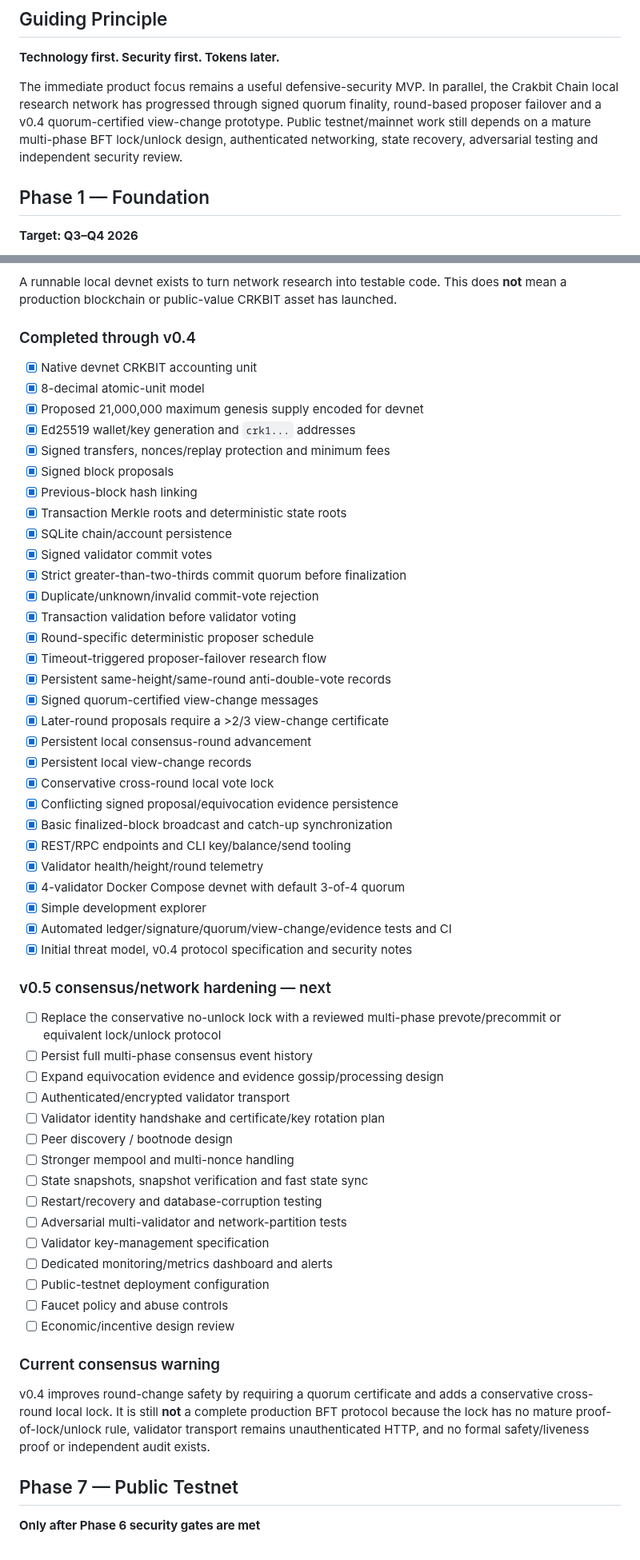
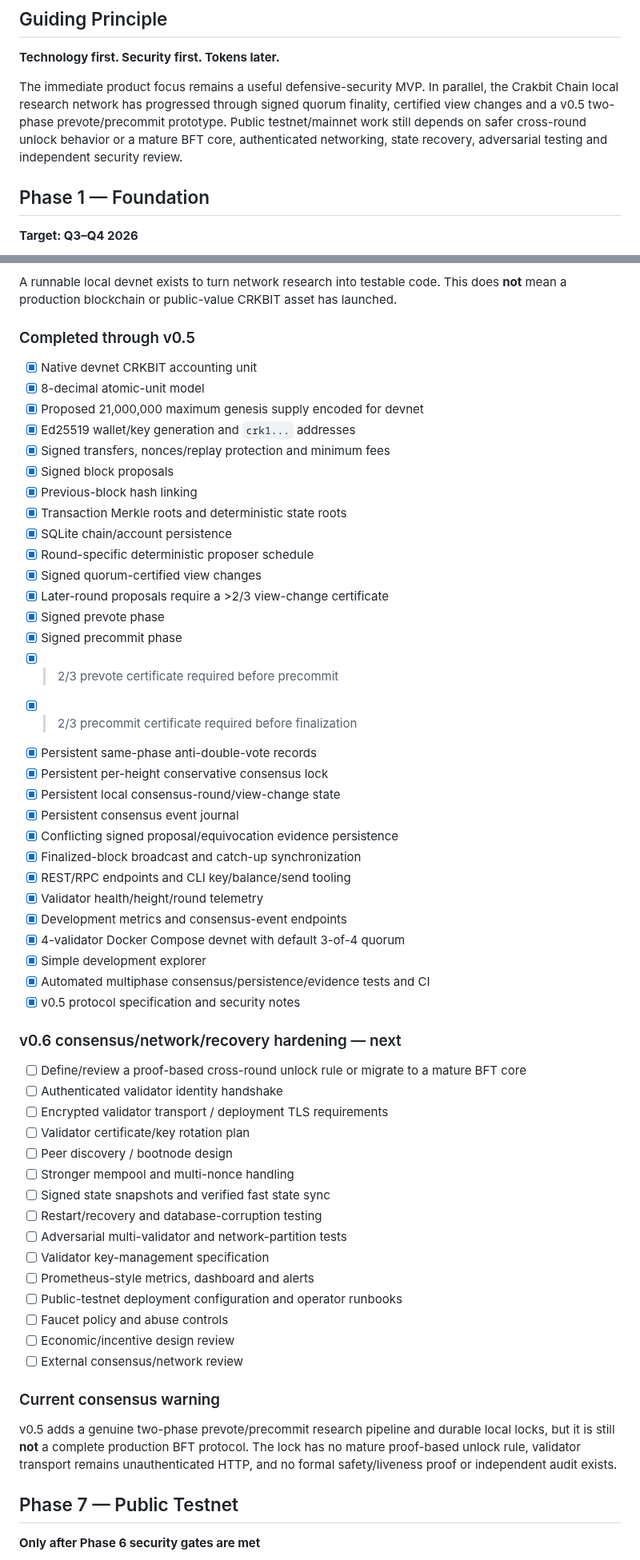
Before and after one commit to navindusasmitha/CrakbitAI, a Markdown page: ROADMAP.md, 2 parts joined by grey strips. Shown at 80% size. Rendered like a GitHub page.

Commit message:
Advance Crakbit Chain roadmap to v0.5

```diff
--- a/ROADMAP.md
+++ b/ROADMAP.md
@@ -6,7 +6,7 @@ This roadmap describes the intended development order for Crakbit AI. Dates are
 
 **Technology first. Security first. Tokens later.**
 
-The immediate product focus remains a useful defensive-security MVP. In parallel, the Crakbit Chain local research network has progressed through signed quorum finality, round-based proposer failover and a v0.4 quorum-certified view-change prototype. Public testnet/mainnet work still depends on a mature multi-phase BFT lock/unlock design, authenticated networking, state recovery, adversarial testing and independent security review.
+The immediate product focus remains a useful defensive-security MVP. In parallel, the Crakbit Chain local research network has progressed through signed quorum finality, certified view changes and a v0.5 two-phase prevote/precommit prototype. Public testnet/mainnet work still depends on safer cross-round unlock behavior or a mature BFT core, authenticated networking, state recovery, adversarial testing and independent security review.
 
 ## Phase 1 — Foundation
 **Target: Q3–Q4 2026**
@@ -76,7 +76,7 @@ A developer should be able to submit or scan a small codebase and receive a clea
 
 A runnable local devnet exists to turn network research into testable code. This does **not** mean a production blockchain or public-value CRKBIT asset has launched.
 
-### Completed through v0.4
+### Completed through v0.5
 
 - [x] Native devnet CRKBIT accounting unit
 - [x] 8-decimal atomic-unit model
@@ -87,48 +87,48 @@ A runnable local devnet exists to turn network research into testable code. This
 - [x] Previous-block hash linking
 - [x] Transaction Merkle roots and deterministic state roots
 - [x] SQLite chain/account persistence
-- [x] Signed validator commit votes
-- [x] Strict greater-than-two-thirds commit quorum before finalization
-- [x] Duplicate/unknown/invalid commit-vote rejection
-- [x] Transaction validation before validator voting
 - [x] Round-specific deterministic proposer schedule
-- [x] Timeout-triggered proposer-failover research flow
-- [x] Persistent same-height/same-round anti-double-vote records
-- [x] Signed quorum-certified view-change messages
+- [x] Signed quorum-certified view changes
 - [x] Later-round proposals require a >2/3 view-change certificate
-- [x] Persistent local consensus-round advancement
-- [x] Persistent local view-change records
-- [x] Conservative cross-round local vote lock
+- [x] Signed prevote phase
+- [x] Signed precommit phase
+- [x] >2/3 prevote certificate required before precommit
+- [x] >2/3 precommit certificate required before finalization
+- [x] Persistent same-phase anti-double-vote records
+- [x] Persistent per-height conservative consensus lock
+- [x] Persistent local consensus-round/view-change state
+- [x] Persistent consensus event journal
 - [x] Conflicting signed proposal/equivocation evidence persistence
-- [x] Basic finalized-block broadcast and catch-up synchronization
+- [x] Finalized-block broadcast and catch-up synchronization
 - [x] REST/RPC endpoints and CLI key/balance/send tooling
 - [x] Validator health/height/round telemetry
+- [x] Development metrics and consensus-event endpoints
 - [x] 4-validator Docker Compose devnet with default 3-of-4 quorum
 - [x] Simple development explorer
-- [x] Automated ledger/signature/quorum/view-change/evidence tests and CI
-- [x] Initial threat model, v0.4 protocol specification and security notes
+- [x] Automated multiphase consensus/persistence/evidence tests and CI
+- [x] v0.5 protocol specification and security notes
 
-### v0.5 consensus/network hardening — next
+### v0.6 consensus/network/recovery hardening — next
 
-- [ ] Replace the conservative no-unlock lock with a reviewed multi-phase prevote/precommit or equivalent lock/unlock protocol
-- [ ] Persist full multi-phase consensus event history
-- [ ] Expand equivocation evidence and evidence gossip/processing design
-- [ ] Authenticated/encrypted validator transport
-- [ ] Validator identity handshake and certificate/key rotation plan
+- [ ] Define/review a proof-based cross-round unlock rule or migrate to a mature BFT core
+- [ ] Authenticated validator identity handshake
+- [ ] Encrypted validator transport / deployment TLS requirements
+- [ ] Validator certificate/key rotation plan
 - [ ] Peer discovery / bootnode design
 - [ ] Stronger mempool and multi-nonce handling
-- [ ] State snapshots, snapshot verification and fast state sync
+- [ ] Signed state snapshots and verified fast state sync
 - [ ] Restart/recovery and database-corruption testing
 - [ ] Adversarial multi-validator and network-partition tests
 - [ ] Validator key-management specification
-- [ ] Dedicated monitoring/metrics dashboard and alerts
-- [ ] Public-testnet deployment configuration
+- [ ] Prometheus-style metrics, dashboard and alerts
+- [ ] Public-testnet deployment configuration and operator runbooks
 - [ ] Faucet policy and abuse controls
 - [ ] Economic/incentive design review
+- [ ] External consensus/network review
 
 ### Current consensus warning
 
-v0.4 improves round-change safety by requiring a quorum certificate and adds a conservative cross-round local lock. It is still **not** a complete production BFT protocol because the lock has no mature proof-of-lock/unlock rule, validator transport remains unauthenticated HTTP, and no formal safety/liveness proof or independent audit exists.
+v0.5 adds a genuine two-phase prevote/precommit research pipeline and durable local locks, but it is still **not** a complete production BFT protocol. The lock has no mature proof-based unlock rule, validator transport remains unauthenticated HTTP, and no formal safety/liveness proof or independent audit exists.
 
 ## Phase 7 — Public Testnet
 **Only after Phase 6 security gates are met**
```
